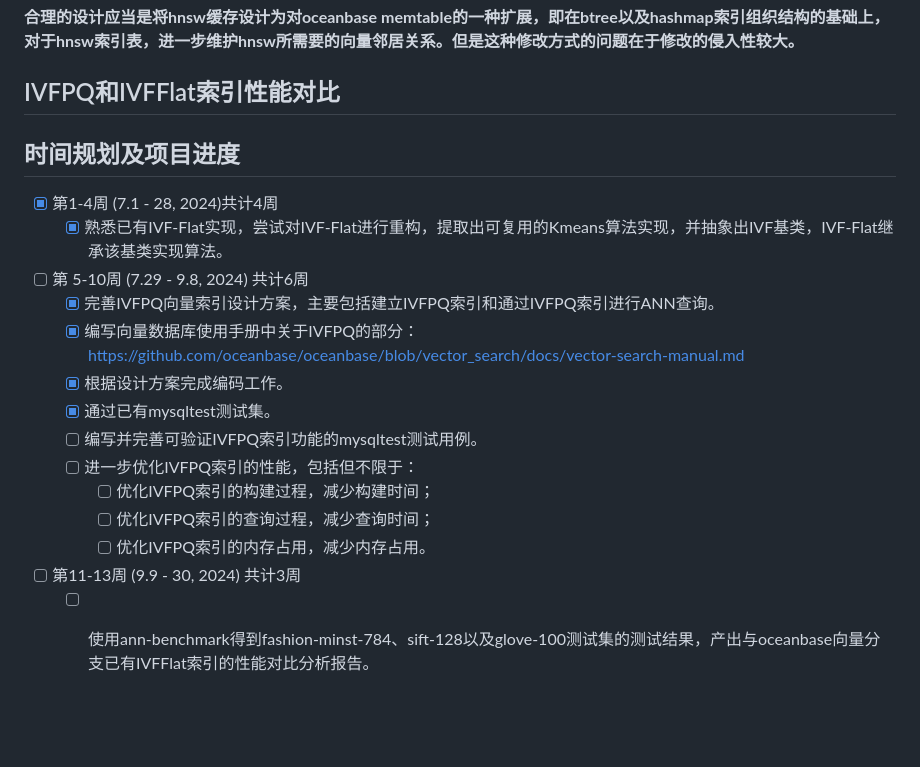
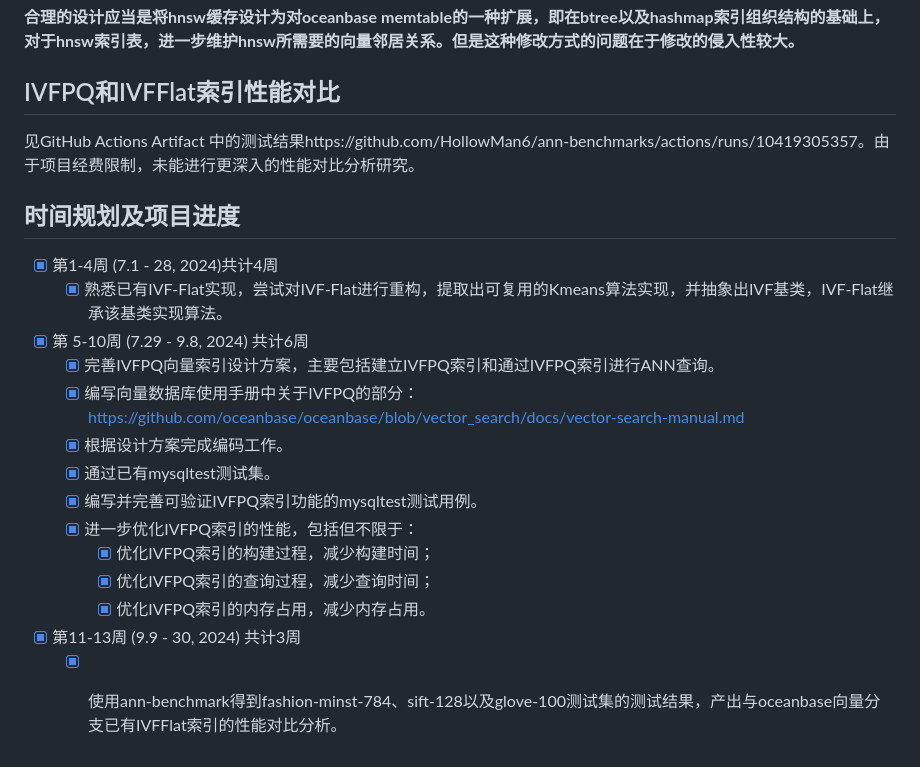
Before and after one commit to HollowMan6/My-OSPP-Summer, a Markdown page: 2024-24f5f0165/蒋嵩林-24f5f0165-结项报告.md, the part around the change. Rendered like a GitHub page; blank space fills up the shorter version.

Commit message:
Update final report
Signed-off-by: Hollow Man <hollowman@opensuse.org>

```diff
--- a/2024-24f5f0165/蒋嵩林-24f5f0165-结项报告.md
+++ b/2024-24f5f0165/蒋嵩林-24f5f0165-结项报告.md
@@ -794,23 +794,24 @@ ObHNSWIndexReader被多个同一租户下的SQL session共享，提供简单的
 **合理的设计应当是将hnsw缓存设计为对oceanbase memtable的一种扩展，即在btree以及hashmap索引组织结构的基础上，对于hnsw索引表，进一步维护hnsw所需要的向量邻居关系。但是这种修改方式的问题在于修改的侵入性较大。**
 
 ## IVFPQ和IVFFlat索引性能对比
+见GitHub Actions Artifact 中的测试结果https://github.com/HollowMan6/ann-benchmarks/actions/runs/10419305357。由于项目经费限制，未能进行更深入的性能对比分析研究。
 
 ## 时间规划及项目进度
 
 - [X] 第1-4周 (7.1 - 28, 2024)共计4周
   - [X] 熟悉已有IVF-Flat实现，尝试对IVF-Flat进行重构，提取出可复用的Kmeans算法实现，并抽象出IVF基类，IVF-Flat继承该基类实现算法。
 
-- [ ] 第 5-10周 (7.29 - 9.8, 2024) 共计6周
+- [X] 第 5-10周 (7.29 - 9.8, 2024) 共计6周
   - [X] 完善IVFPQ向量索引设计方案，主要包括建立IVFPQ索引和通过IVFPQ索引进行ANN查询。
   - [X] 编写向量数据库使用手册中关于IVFPQ的部分：
 https://github.com/oceanbase/oceanbase/blob/vector_search/docs/vector-search-manual.md
   - [X] 根据设计方案完成编码工作。
   - [X] 通过已有mysqltest测试集。
-  - [ ] 编写并完善可验证IVFPQ索引功能的mysqltest测试用例。
-  - [ ] 进一步优化IVFPQ索引的性能，包括但不限于：
-    - [ ] 优化IVFPQ索引的构建过程，减少构建时间；
-    - [ ] 优化IVFPQ索引的查询过程，减少查询时间；
-    - [ ] 优化IVFPQ索引的内存占用，减少内存占用。
+  - [X] 编写并完善可验证IVFPQ索引功能的mysqltest测试用例。
+  - [X] 进一步优化IVFPQ索引的性能，包括但不限于：
+    - [X] 优化IVFPQ索引的构建过程，减少构建时间；
+    - [X] 优化IVFPQ索引的查询过程，减少查询时间；
+    - [X] 优化IVFPQ索引的内存占用，减少内存占用。
 
-- [ ] 第11-13周 (9.9 - 30, 2024) 共计3周
-  - [ ] 使用ann-benchmark得到fashion-minst-784、sift-128以及glove-100测试集的测试结果，产出与oceanbase向量分支已有IVFFlat索引的性能对比分析报告。
+- [X] 第11-13周 (9.9 - 30, 2024) 共计3周
+  - [X] 使用ann-benchmark得到fashion-minst-784、sift-128以及glove-100测试集的测试结果，产出与oceanbase向量分支已有IVFFlat索引的性能对比分析。
```
